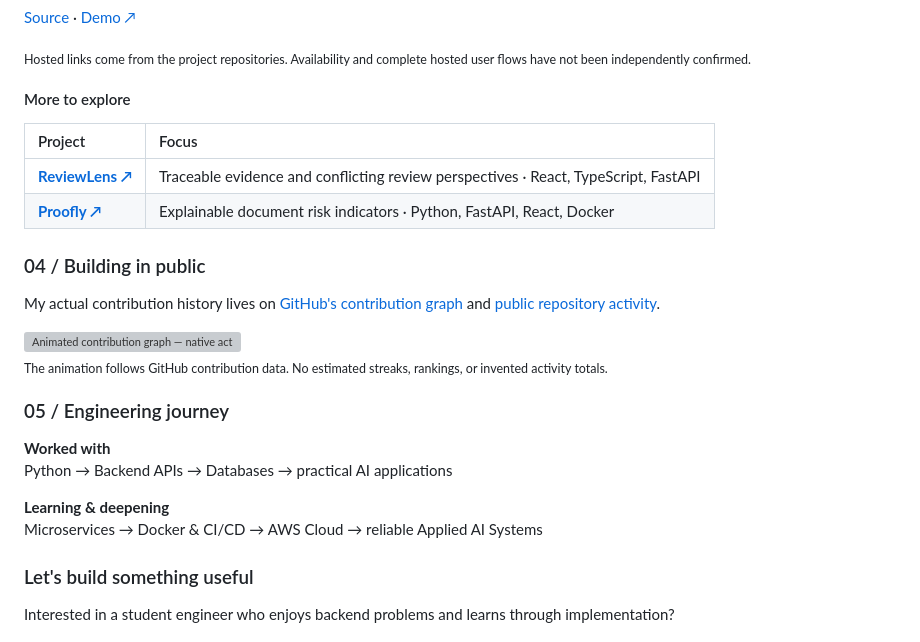
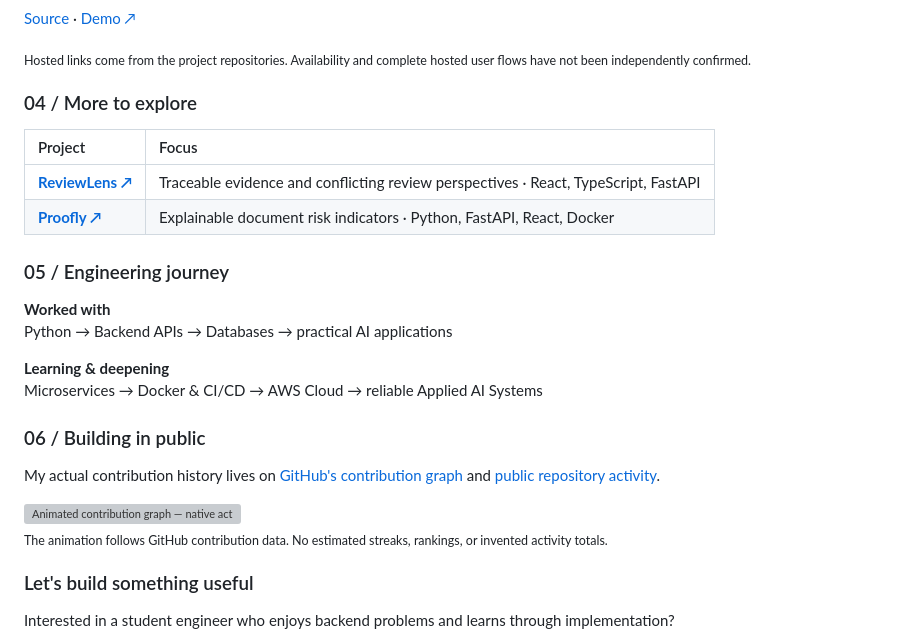
Before and after one commit to rajsalonia/opportunity-os, a Markdown page: README.md, the part around one of its changes. Drawn GitHub-style; grey boxes are pictures that could not be loaded.

```diff
--- a/README.md
+++ b/README.md
@@ -81,14 +89,22 @@ Provider integrations are configurable; the demo can use fallback/mock adapters.
 
 <sub>Hosted links come from the project repositories. Availability and complete hosted user flows have not been independently confirmed.</sub>
 
-#### More to explore
+### 04 / More to explore
 
 | Project | Focus |
 | :--- | :--- |
 | [**ReviewLens ↗**](https://github.com/rajsalonia/ReviewLens) | Traceable evidence and conflicting review perspectives · React, TypeScript, FastAPI |
 | [**Proofly ↗**](https://github.com/rajsalonia/document-forgery-ai) | Explainable document risk indicators · Python, FastAPI, React, Docker |
 
-### 04 / Building in public
+### 05 / Engineering journey
+
+**Worked with**
+Python → Backend APIs → Databases → practical AI applications
+
+**Learning & deepening**
+Microservices → Docker & CI/CD → AWS Cloud → reliable Applied AI Systems
+
+### 06 / Building in public
 
 My actual contribution history lives on [GitHub's contribution graph](https://github.com/rajsalonia?tab=overview) and [public repository activity](https://github.com/rajsalonia?tab=repositories).
 
@@ -101,14 +117,6 @@ My actual contribution history lives on [GitHub's contribution graph](https://gi
 
 <sub>The animation follows GitHub contribution data. No estimated streaks, rankings, or invented activity totals.</sub>
 
-### 05 / Engineering journey
-
-**Worked with**
-Python → Backend APIs → Databases → practical AI applications
-
-**Learning & deepening**
-Microservices → Docker & CI/CD → AWS Cloud → reliable Applied AI Systems
-
 ### Let's build something useful
 
 Interested in a student engineer who enjoys backend problems and learns through implementation?
```
Also changed, not shown: other parts of README.md (+8 -0 lines).
